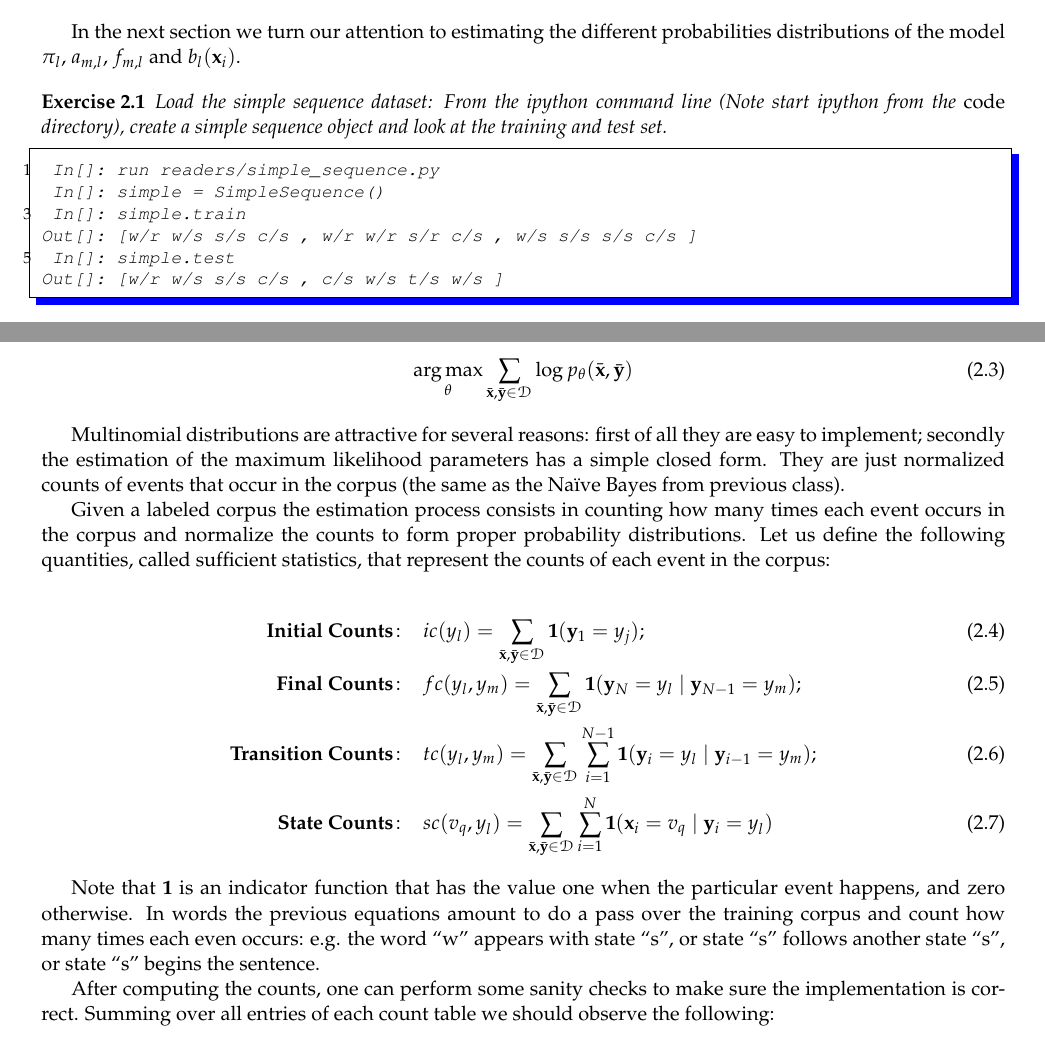
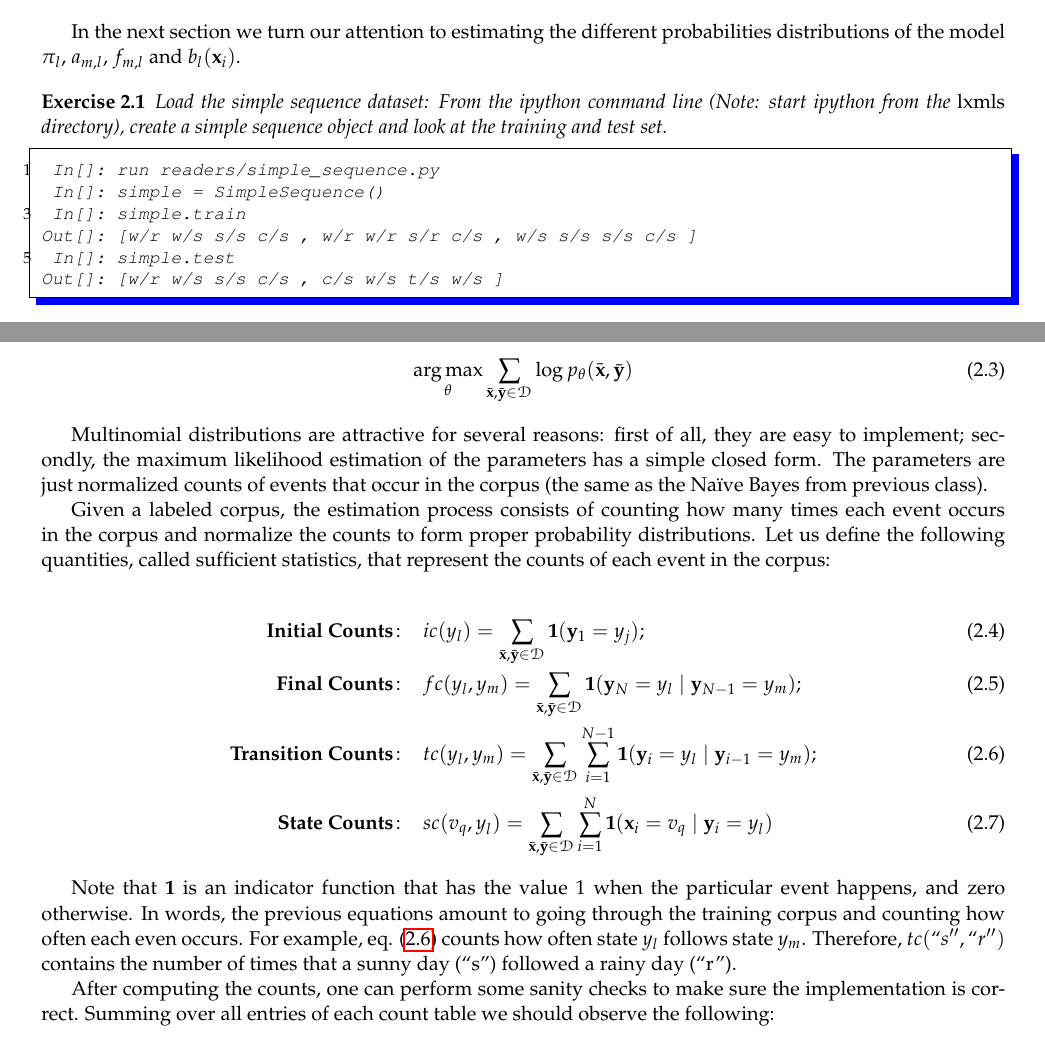
Before and after one commit to LxMLS/lxmls-guide, a LaTeX thesis (guide.tex, which reads pages/sequences/hmm.tex, pages/sequences/ml.tex): two parts of pages 41 and 42 of 75, joined at a grey line, cut so that both start at the same text. Compiled offline with pdfLaTeX.

Commit message:
Clarified example in HMM section, plus a few other minor things.

```diff
--- a/pages/sequences/hmm.tex
+++ b/pages/sequences/hmm.tex
@@ -166,7 +166,7 @@ $f_{m,l}$ and $b_l(\obs_i)$.
 
 \begin{exercise}
 Load the simple sequence dataset:
-From the ipython command line (Note start ipython from the \emph{code}
+From the ipython command line (Note: start ipython from the \emph{lxmls}
 directory), create a simple sequence object and look at the training
 and test set.
 \begin{python}
--- a/pages/sequences/ml.tex
+++ b/pages/sequences/ml.tex
@@ -32,12 +32,11 @@ dataset $\mathcal{D}$ the objective being optimized is:
 
 
 Multinomial distributions are attractive for several reasons: first of
-all they are easy to implement; secondly the estimation of the maximum
-likelihood parameters has a simple closed form. They are just
+all, they are easy to implement; secondly, the maximum likelihood estimation of the parameters has a simple closed form. The parameters are just
 normalized counts of events that occur in the corpus (the same as the
 Na\"{i}ve Bayes from previous class).
 
-Given a labeled corpus the estimation process consists in counting how
+Given a labeled corpus, the estimation process consists of counting how
 many times each event occurs in the corpus and normalize the counts to
 form proper probability distributions. Let us define the following
 quantities, called sufficient statistics, that represent the counts of
@@ -46,20 +45,26 @@ each event in the corpus:
 \begin{align}
 \mathbf{Initial \ Counts\!:}\;\;\;\;  &  ic(\hv_l) = \sum_{\trex}
 \Ind (\hs_1 = \hv_j); \label{eq::initialCounts}\\
+%
 \mathbf{Final \ Counts\!:}\;\;\;\;  &  fc(\hv_l,\hv _m) = \sum_{\trex}
 \Ind (\hs_N = \hv_l \mid \hs_{N-1} = \hv_m); \label{eq::finalCounts}\\
+%
 \mathbf{Transition \ Counts\!:}\;\;\;\;  &  tc(\hv_l,\hv _m) =
 \sum_{\trex} \sum_{i = 1}^{N-1} \Ind (\hs_i = \hv_l \mid \hs_{i-1} = \hv_m); \label{eq::transitionCounts}\\
+%
 \mathbf{State \ Counts\!:}\;\;\;\;  &  sc(\vv_q,\hv_l) = \sum_{\trex} \sum_{i = 1}^{N}
 \Ind (\obs_i = \vv_q\mid \hs_i = \hv_l) \label{eq::stateCounts}
 \end{align}
 
-Note that $\Ind$ is an indicator function that has the value one when the
-particular event happens, and zero otherwise. In words the previous
-equations amount to do a pass over the training corpus and count how
-many times each even occurs: e.g. the word ``w'' appears with state
-``s'', or state ``s'' follows another state ``s'', or state ``s''
-begins the sentence.
+Note that $\Ind$ is an indicator function that has the value 1 when the
+particular event happens, and zero otherwise. In words, the previous
+equations amount to going through the training corpus and counting how
+often each even occurs. For example, eq. \eqref{eq::transitionCounts} counts how often state $\hv_l$ follows state $\hv_m$. Therefore, $tc(``s'',``r'')$ contains the number of times that a sunny day (``s'') followed a rainy day (``r'').
+
+%
+%: e.g. the word ``w'' appears with state
+%``s'', or state ``s'' follows another state ``s'', or state ``s''
+%begins the sentence.
 
 
 After computing the counts, one can perform some sanity checks
```
